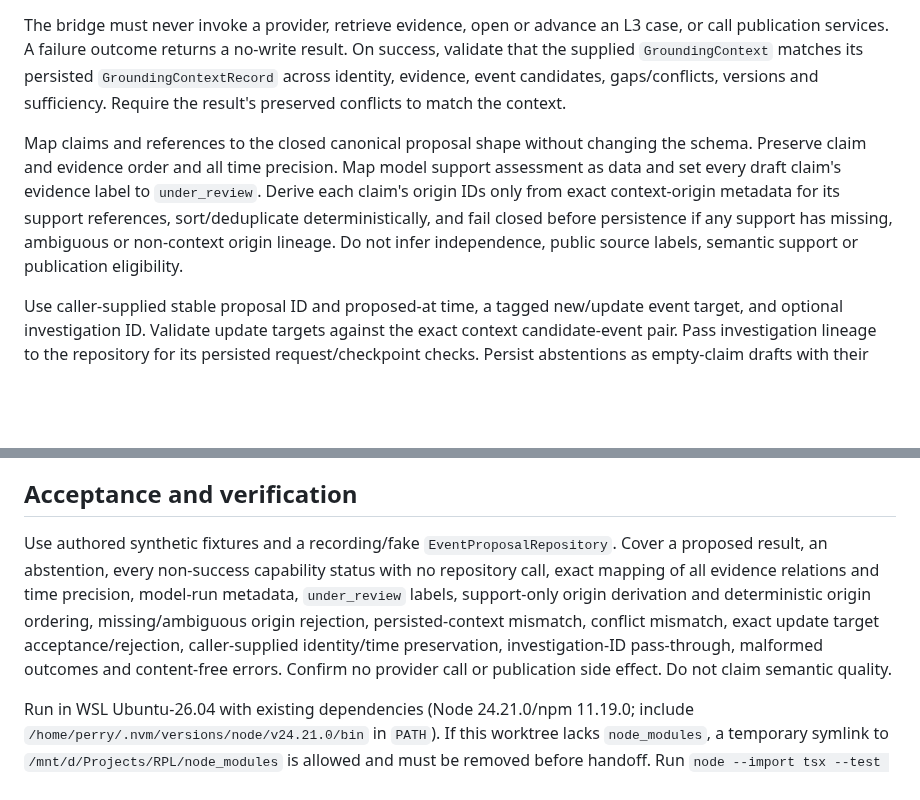
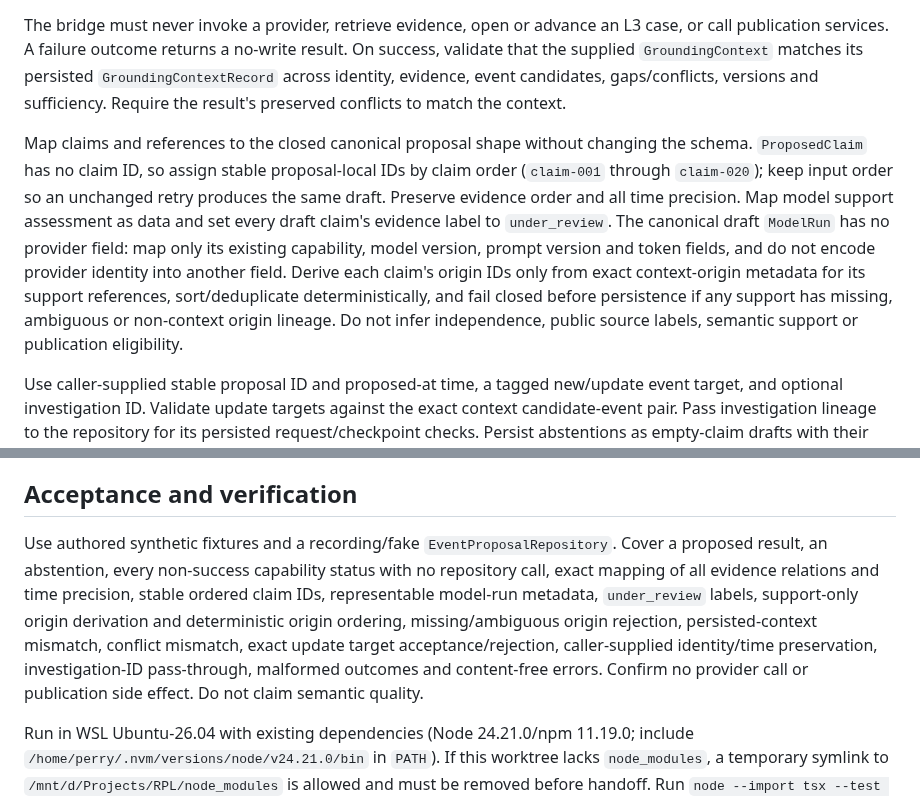
Before and after one commit to Asassinoooo/Waspada-Jakarta, a Markdown page: docs/assignments/L2-PROPOSAL-REASONING-BRIDGE-CORE.md, 2 parts joined by grey strips. GitHub-like rendering; blank space fills up the shorter version.

```diff
--- a/docs/assignments/L2-PROPOSAL-REASONING-BRIDGE-CORE.md
+++ b/docs/assignments/L2-PROPOSAL-REASONING-BRIDGE-CORE.md
@@ -14,7 +14,7 @@ Implement the deterministic L2 bridge from an already validated reasoning capabi
 
 The bridge must never invoke a provider, retrieve evidence, open or advance an L3 case, or call publication services. A failure outcome returns a no-write result. On success, validate that the supplied `GroundingContext` matches its persisted `GroundingContextRecord` across identity, evidence, event candidates, gaps/conflicts, versions and sufficiency. Require the result's preserved conflicts to match the context.
 
-Map claims and references to the closed canonical proposal shape without changing the schema. Preserve claim and evidence order and all time precision. Map model support assessment as data and set every draft claim's evidence label to `under_review`. Derive each claim's origin IDs only from exact context-origin metadata for its support references, sort/deduplicate deterministically, and fail closed before persistence if any support has missing, ambiguous or non-context origin lineage. Do not infer independence, public source labels, semantic support or publication eligibility.
+Map claims and references to the closed canonical proposal shape without changing the schema. `ProposedClaim` has no claim ID, so assign stable proposal-local IDs by claim order (`claim-001` through `claim-020`); keep input order so an unchanged retry produces the same draft. Preserve evidence order and all time precision. Map model support assessment as data and set every draft claim's evidence label to `under_review`. The canonical draft `ModelRun` has no provider field: map only its existing capability, model version, prompt version and token fields, and do not encode provider identity into another field. Derive each claim's origin IDs only from exact context-origin metadata for its support references, sort/deduplicate deterministically, and fail closed before persistence if any support has missing, ambiguous or non-context origin lineage. Do not infer independence, public source labels, semantic support or publication eligibility.
 
 Use caller-supplied stable proposal ID and proposed-at time, a tagged new/update event target, and optional investigation ID. Validate update targets against the exact context candidate-event pair. Pass investigation lineage to the repository for its persisted request/checkpoint checks. Persist abstentions as empty-claim drafts with their unresolved fields; create no event or publication row.
 
@@ -29,6 +29,6 @@ Root owns the plan, backlog and ADR. Do not change model prompts/contracts, sour
 
 ## Acceptance and verification
 
-Use authored synthetic fixtures and a recording/fake `EventProposalRepository`. Cover a proposed result, an abstention, every non-success capability status with no repository call, exact mapping of all evidence relations and time precision, model-run metadata, `under_review` labels, support-only origin derivation and deterministic origin ordering, missing/ambiguous origin rejection, persisted-context mismatch, conflict mismatch, exact update target acceptance/rejection, caller-supplied identity/time preservation, investigation-ID pass-through, malformed outcomes and content-free errors. Confirm no provider call or publication side effect. Do not claim semantic quality.
+Use authored synthetic fixtures and a recording/fake `EventProposalRepository`. Cover a proposed result, an abstention, every non-success capability status with no repository call, exact mapping of all evidence relations and time precision, stable ordered claim IDs, representable model-run metadata, `under_review` labels, support-only origin derivation and deterministic origin ordering, missing/ambiguous origin rejection, persisted-context mismatch, conflict mismatch, exact update target acceptance/rejection, caller-supplied identity/time preservation, investigation-ID pass-through, malformed outcomes and content-free errors. Confirm no provider call or publication side effect. Do not claim semantic quality.
 
 Run in WSL Ubuntu-26.04 with existing dependencies (Node 24.21.0/npm 11.19.0; include `/home/perry/.nvm/versions/node/v24.21.0/bin` in `PATH`). If this worktree lacks `node_modules`, a temporary symlink to `/mnt/d/Projects/RPL/node_modules` is allowed and must be removed before handoff. Run `node --import tsx --test --test-concurrency=1 apps/worker/test/l2-reasoning-proposal-bridge.test.ts`, `npm test`, `npm run typecheck`, `npm run build` (Vite/Wrangler dry-run only), and `git diff --check <assigned-base>..HEAD`. Record actual runtime versions, counts and results; commit implementation/test and handoff on the assigned branch. Root reviews and accepts separately.
```
Also changed, not shown: docs/decisions/ADR-037-reasoning-proposal-bridge.md (+2 -2 lines).
